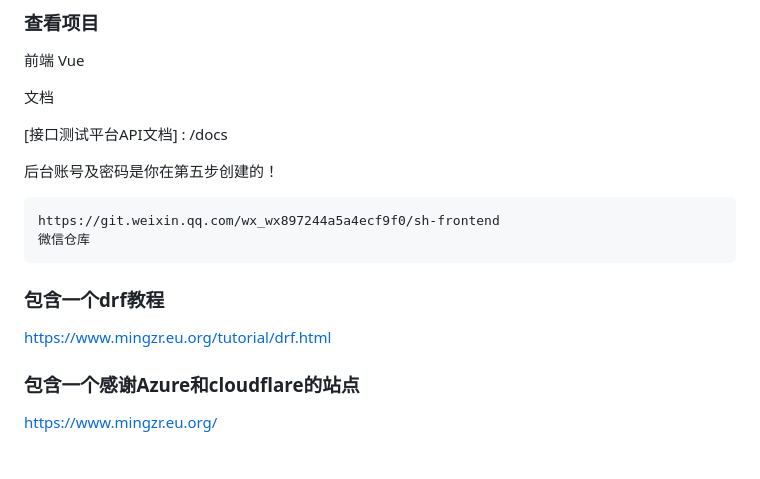
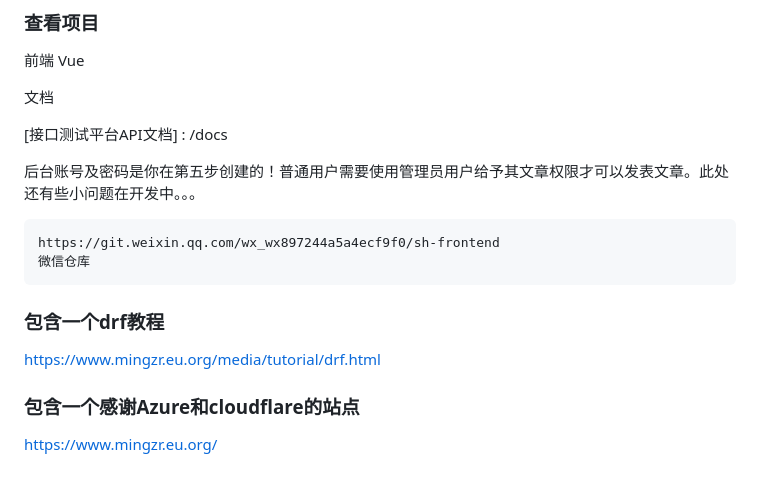
Before and after one commit to 3BPM/shshop, a Markdown page: README.md, the part around the change printed below. GitHub-like rendering.

Commit message:
更新readme

````diff
--- a/README.md
+++ b/README.md
@@ -209,7 +211,7 @@ Vue
 
 [接口测试平台API文档] : /docs
 
-后台账号及密码是你在第五步创建的！
+后台账号及密码是你在第五步创建的！普通用户需要使用管理员用户给予其文章权限才可以发表文章。此处还有些小问题在开发中。。。
 
 ```
 https://git.weixin.qq.com/wx_wx897244a5a4ecf9f0/sh-frontend
@@ -218,7 +220,7 @@ https://git.weixin.qq.com/wx_wx897244a5a4ecf9f0/sh-frontend
 
 ### 包含一个drf教程
 
-https://www.mingzr.eu.org/tutorial/drf.html
+https://www.mingzr.eu.org/media/tutorial/drf.html
 
 ### 包含一个感谢Azure和cloudflare的站点
 
````
Also changed, not shown: other parts of README.md (+3 -1 lines).
